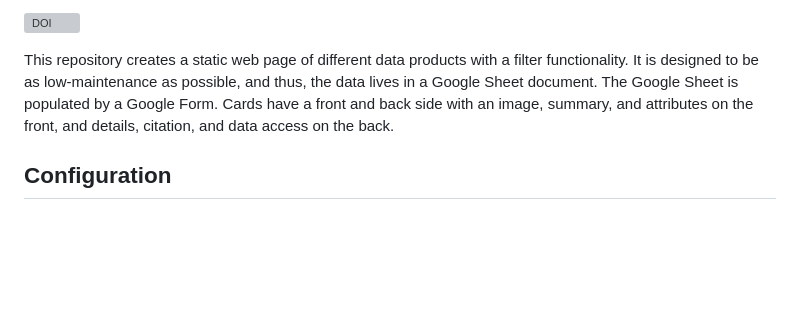
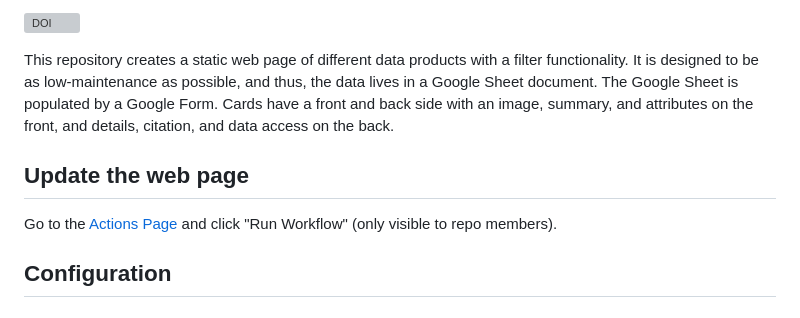
Before and after one commit to OceanCO2/co2-products, a Markdown page: README.md, the part around one of its changes. GitHub-like rendering; blank space fills up the shorter version; grey boxes are pictures that could not be loaded.

Commit message:
Improve README with citation link and update instructions
Updated citation format and added instructions for updating the web page.

```diff
--- a/README.md
+++ b/README.md
@@ -9,6 +9,9 @@ It is designed to be as low-maintenance as possible, and thus, the data lives in
 The Google Sheet is populated by a Google Form.
 Cards have a front and back side with an image, summary, and attributes on the front, and details, citation, and data access on the back.
 
+## Update the web page
+
+Go to the [Actions Page](https://github.com/OceanCO2/co2-products/actions/workflows/manual-build.yaml) and click "Run Workflow" (only visible to repo members).
 
 ## Configuration
 ### 1. Set up the repository
```
Also changed, not shown: other parts of README.md (+1 -1 lines).
